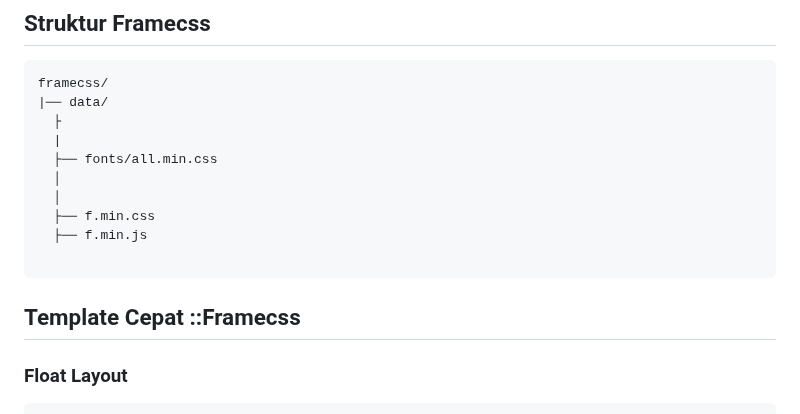
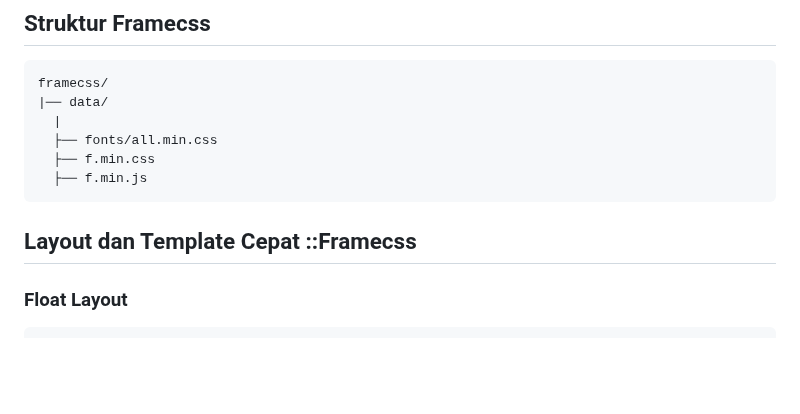
Before and after one commit to nelsenpro/frame, a Markdown page: 3/README.md, the part around one of its changes. Rendered like a GitHub page; blank space fills up the shorter version.

````diff
--- a/3/README.md
+++ b/3/README.md
@@ -42,16 +58,12 @@ npm i framecss3
 ```text
 framecss/
 |── data/
-  ├
   |
   ├── fonts/all.min.css
-  │
-  │
   ├── f.min.css
   ├── f.min.js
-
 ```
-## Template Cepat ::Framecss
+## Layout dan Template Cepat ::Framecss
 ### Float Layout
 ```html
 <!DOCTYPE html>
````
Also changed, not shown: other parts of 3/README.md (+20 -4 lines).
